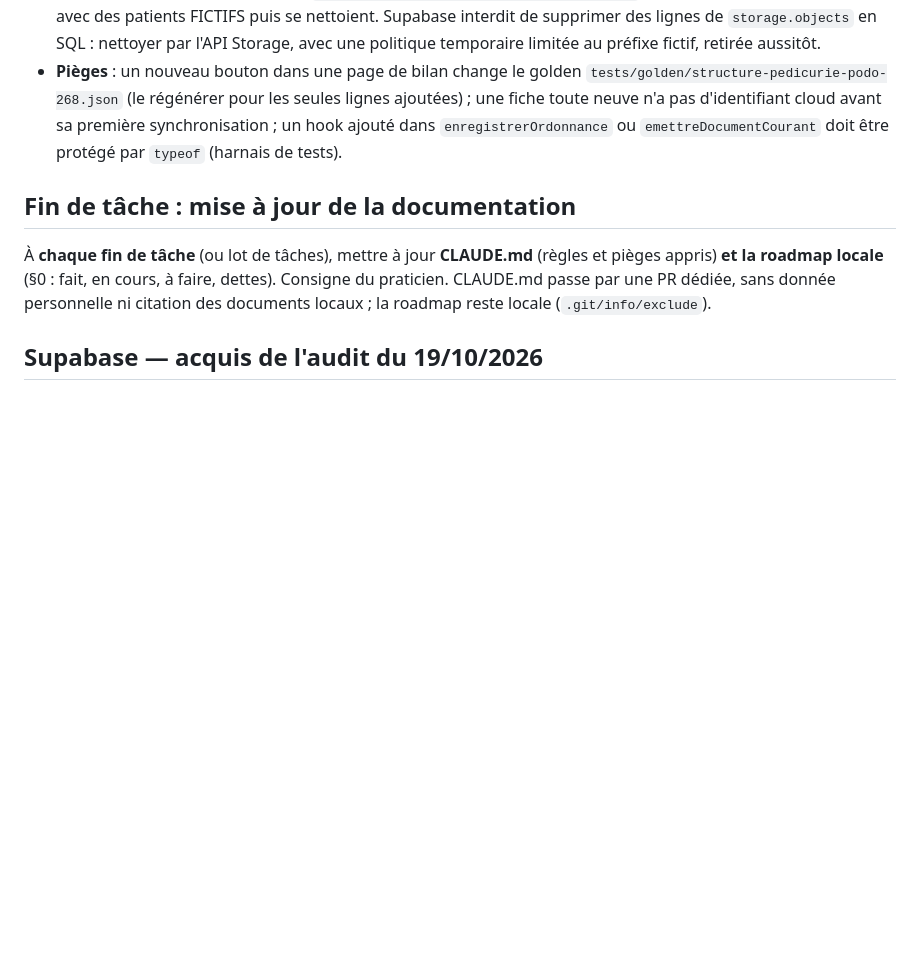
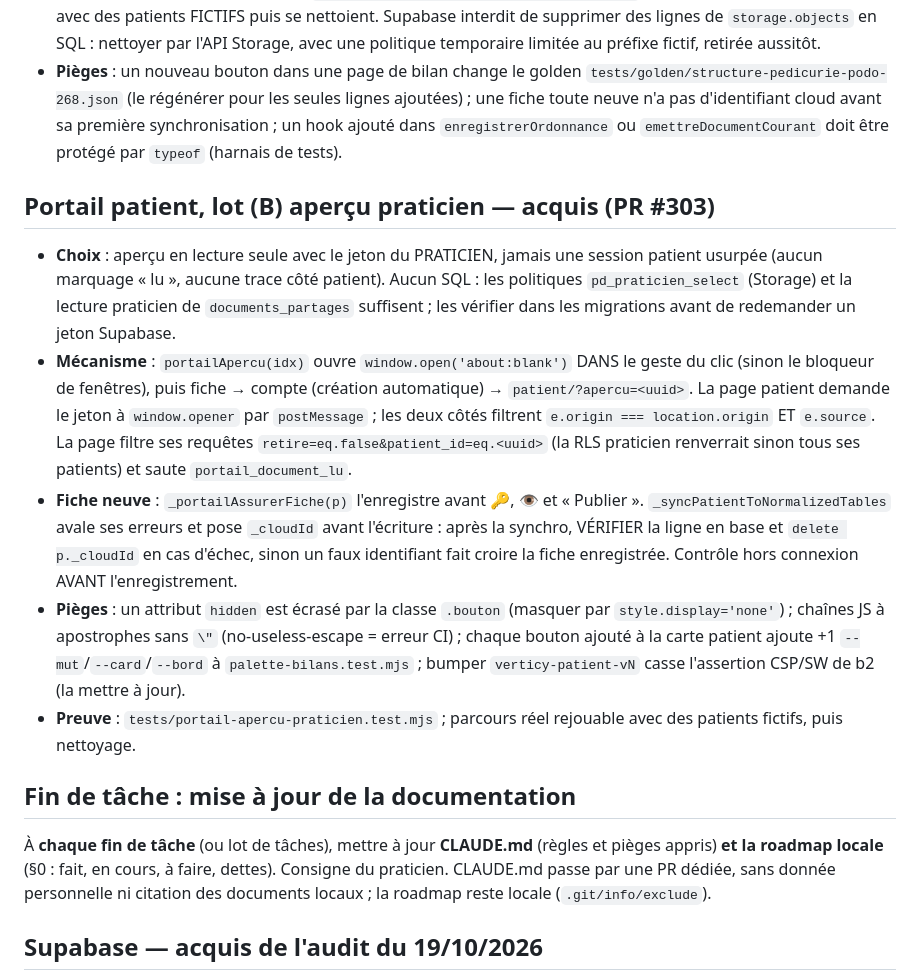
Before and after one commit to sciopraxi-cmyk/biomeca-pwa, a Markdown page: CLAUDE.md, the part around the change. GitHub-like rendering; blank space fills up the shorter version.

Commit message:
docs(claude): acquis portail patient, lot (B) aperçu praticien (#304)
* docs(claude): acquis portail patient, lot (B) aperçu praticien (#303)

* docs: correction d'échappement

---------

Co-authored-by: Hermes (Verticy) <hermes@exemple.invalid>

```diff
--- a/CLAUDE.md
+++ b/CLAUDE.md
@@ -553,6 +553,30 @@ registrePratId, note}`). Aucune table, aucun réseau, aucun envoi (HDS non migr
   dans `enregistrerOrdonnance` ou `emettreDocumentCourant` doit être protégé par `typeof` (harnais de
   tests).
 
+## Portail patient, lot (B) aperçu praticien — acquis (PR #303)
+
+- **Choix** : aperçu en lecture seule avec le jeton du PRATICIEN, jamais une session patient
+  usurpée (aucun marquage « lu », aucune trace côté patient). Aucun SQL : les politiques
+  `pd_praticien_select` (Storage) et la lecture praticien de `documents_partages` suffisent ;
+  les vérifier dans les migrations avant de redemander un jeton Supabase.
+- **Mécanisme** : `portailApercu(idx)` ouvre `window.open('about:blank')` DANS le geste du clic
+  (sinon le bloqueur de fenêtres), puis fiche → compte (création automatique) →
+  `patient/?apercu=<uuid>`. La page patient demande le jeton à `window.opener` par
+  `postMessage` ; les deux côtés filtrent `e.origin === location.origin` ET `e.source`. La page
+  filtre ses requêtes `retire=eq.false&patient_id=eq.<uuid>` (la RLS praticien renverrait sinon
+  tous ses patients) et saute `portail_document_lu`.
+- **Fiche neuve** : `_portailAssurerFiche(p)` l'enregistre avant 🔑, 👁 et « Publier ».
+  `_syncPatientToNormalizedTables` avale ses erreurs et pose `_cloudId` avant l'écriture : après
+  la synchro, VÉRIFIER la ligne en base et `delete p._cloudId` en cas d'échec, sinon un faux
+  identifiant fait croire la fiche enregistrée. Contrôle hors connexion AVANT l'enregistrement.
+- **Pièges** : un attribut `hidden` est écrasé par la classe `.bouton` (masquer par
+  `style.display='none'`) ; chaînes JS à apostrophes sans `\"` (no-useless-escape = erreur CI) ;
+  chaque bouton ajouté à la carte patient ajoute +1 `--mut`/`--card`/`--bord` à
+  `palette-bilans.test.mjs` ; bumper `verticy-patient-vN` casse l'assertion CSP/SW de b2 (la
+  mettre à jour).
+- **Preuve** : `tests/portail-apercu-praticien.test.mjs` ; parcours réel rejouable avec des
+  patients fictifs, puis nettoyage.
+
 ## Fin de tâche : mise à jour de la documentation
 
 À **chaque fin de tâche** (ou lot de tâches), mettre à jour **CLAUDE.md** (règles et
```
